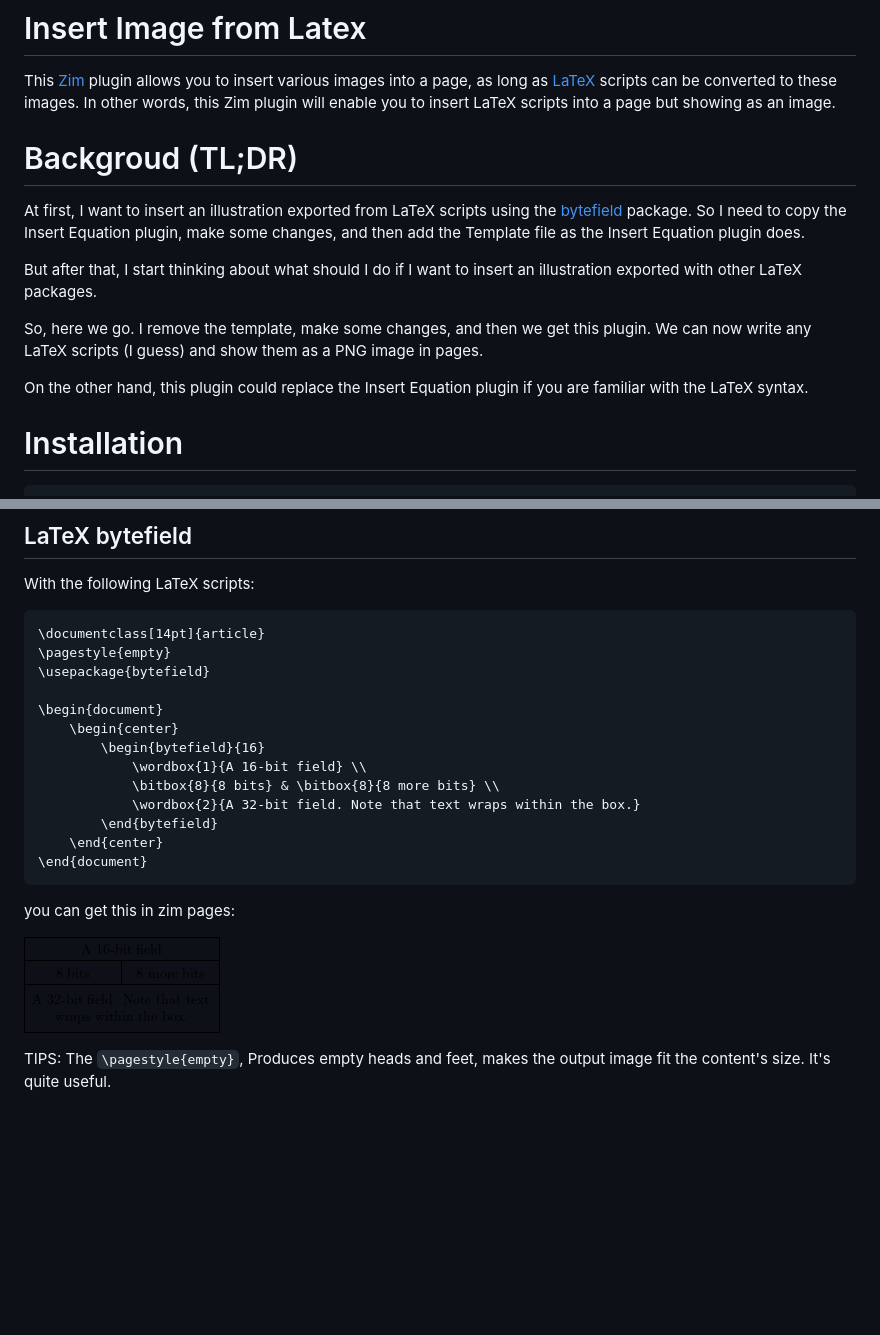
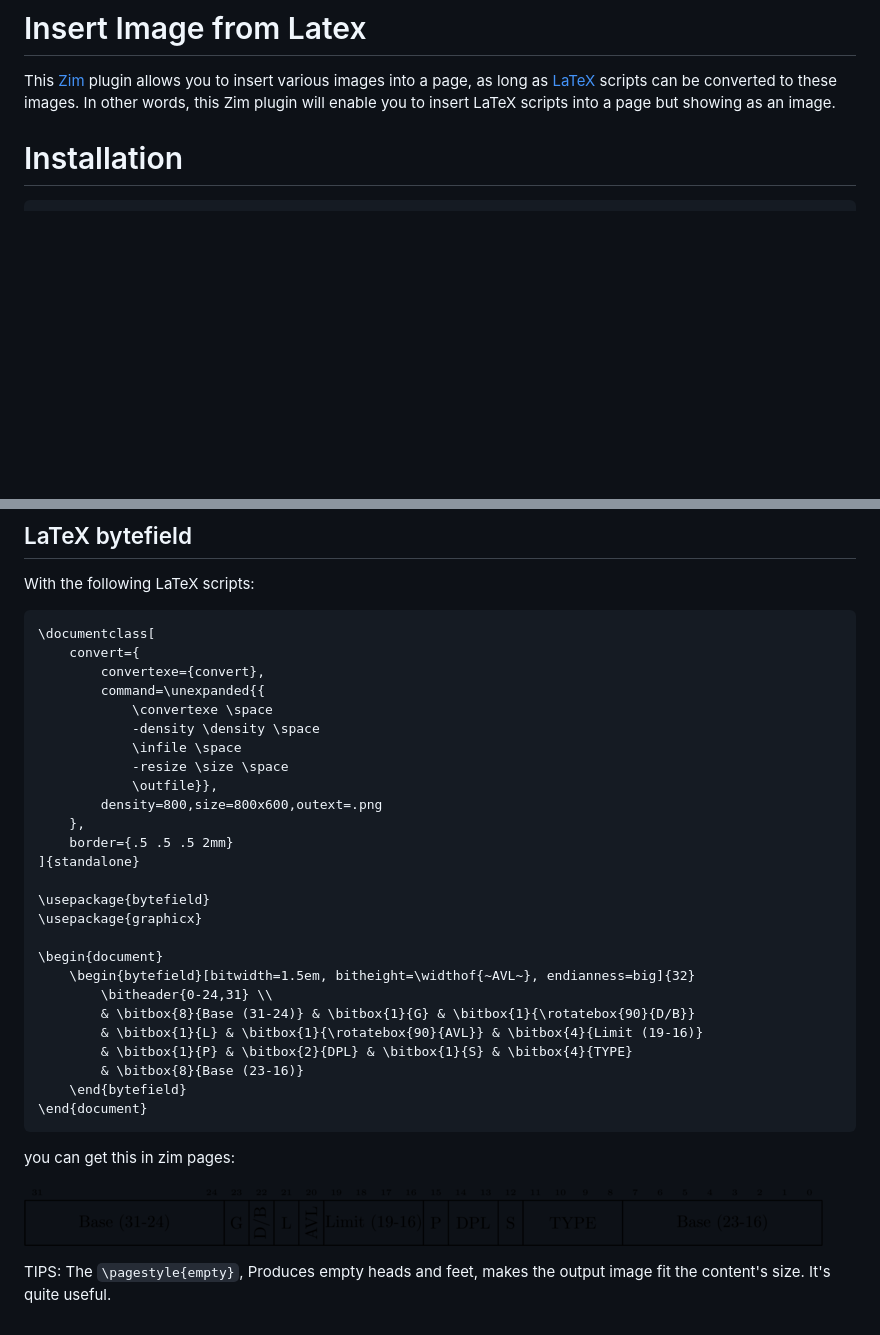
Before and after one commit to zim-plugins/insert_latex, a Markdown page: README.md, 2 parts joined by grey strips. Rendered like a GitHub page; pictures changed too: data/latex.png; blank space fills up the shorter version.

````diff
--- a/README.md
+++ b/README.md
@@ -1,17 +1,6 @@
 # Insert Image from Latex
 
 This [Zim](https://github.com/zim-desktop-wiki/zim-desktop-wiki "Zim - A Desktop Wiki Editor") plugin allows you to insert various images into a page, as long as [LaTeX](https://www.latex-project.org/ "LaTeX – A document preparation system") scripts can be converted to these images. In other words, this Zim plugin will enable you to insert LaTeX scripts into a page but showing as an image.
-
-# Backgroud (TL;DR)
-
-At first, I want to insert an illustration exported from LaTeX scripts using the [bytefield](https://ctan.org/pkg/bytefield?lang=en "bytefield – Create illustrations for network protocol specifications") package. So I need to copy the Insert Equation plugin, make some changes, and then add the Template file as the Insert Equation plugin does.
-
-But after that, I start thinking about what should I do if I want to insert an  illustration exported with other LaTeX
-packages.
-
-So, here we go. I remove the template, make some changes, and then we get this plugin. We can now write any LaTeX scripts (I guess) and show them as a PNG image in pages.
-
-On the other hand, this plugin could replace the Insert Equation plugin if you are familiar with the LaTeX syntax.
 
 # Installation
 
@@ -35,18 +24,31 @@ git clone http://this/repo.git ~/.local/share/zim/plugins/insert_latex/
 
 With the following LaTeX scripts:
 ```latex
-\documentclass[14pt]{article}
-\pagestyle{empty}
+\documentclass[
+    convert={
+        convertexe={convert},
+        command=\unexpanded{{
+            \convertexe \space
+            -density \density \space
+            \infile \space
+            -resize \size \space
+            \outfile}},
+        density=800,size=800x600,outext=.png
+    },
+    border={.5 .5 .5 2mm}
+]{standalone}
+
 \usepackage{bytefield}
+\usepackage{graphicx}
 
 \begin{document}
-    \begin{center}
-        \begin{bytefield}{16}
-            \wordbox{1}{A 16-bit field} \\
-            \bitbox{8}{8 bits} & \bitbox{8}{8 more bits} \\
-            \wordbox{2}{A 32-bit field. Note that text wraps within the box.}
-        \end{bytefield}
-    \end{center}
+    \begin{bytefield}[bitwidth=1.5em, bitheight=\widthof{~AVL~}, endianness=big]{32}
+        \bitheader{0-24,31} \\
+        & \bitbox{8}{Base (31-24)} & \bitbox{1}{G} & \bitbox{1}{\rotatebox{90}{D/B}}
+        & \bitbox{1}{L} & \bitbox{1}{\rotatebox{90}{AVL}} & \bitbox{4}{Limit (19-16)}
+        & \bitbox{1}{P} & \bitbox{2}{DPL} & \bitbox{1}{S} & \bitbox{4}{TYPE}
+        & \bitbox{8}{Base (23-16)}
+    \end{bytefield}
 \end{document}
 ```
 
````
Also changed, not shown: other parts of README.md (+1 -1 lines), 1 other file.
